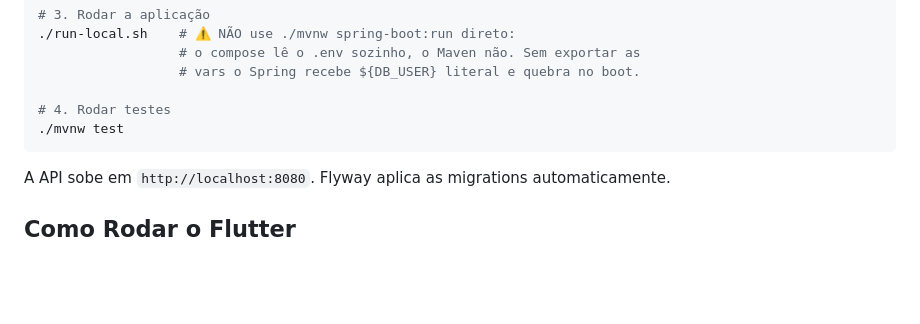
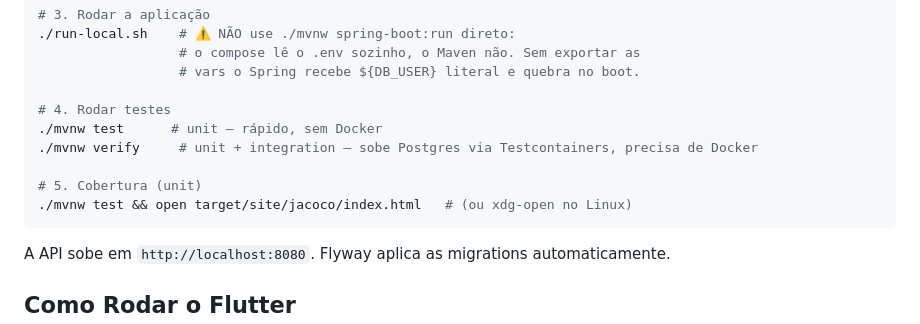
Before and after one commit to viitorgonzalez/TCC-Smart-Boarding, a Markdown page: smartboarding-api/CLAUDE.md, the part around the change. GitHub-like rendering; blank space fills up the shorter version.

````diff
--- a/smartboarding-api/CLAUDE.md
+++ b/smartboarding-api/CLAUDE.md
@@ -37,7 +37,11 @@ cp .env.example .env
                   # vars o Spring recebe ${DB_USER} literal e quebra no boot.
 
 # 4. Rodar testes
-./mvnw test
+./mvnw test      # unit — rápido, sem Docker
+./mvnw verify     # unit + integration — sobe Postgres via Testcontainers, precisa de Docker
+
+# 5. Cobertura (unit)
+./mvnw test && open target/site/jacoco/index.html   # (ou xdg-open no Linux)
 ```
 
 A API sobe em `http://localhost:8080`. Flyway aplica as migrations automaticamente.
````
Also changed, not shown: CLAUDE.md (+4 -1 lines).
